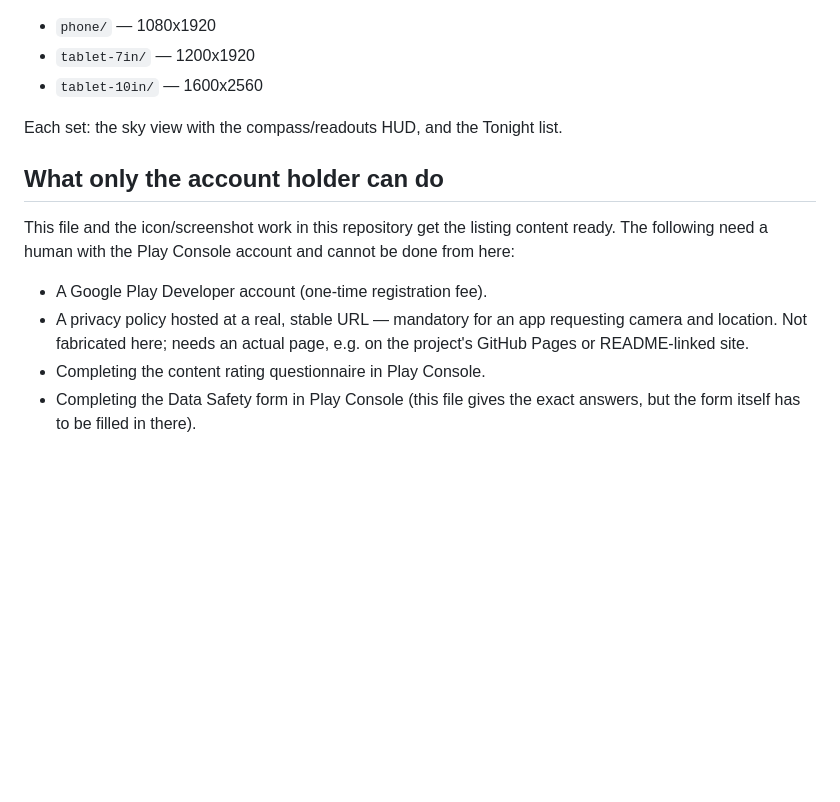
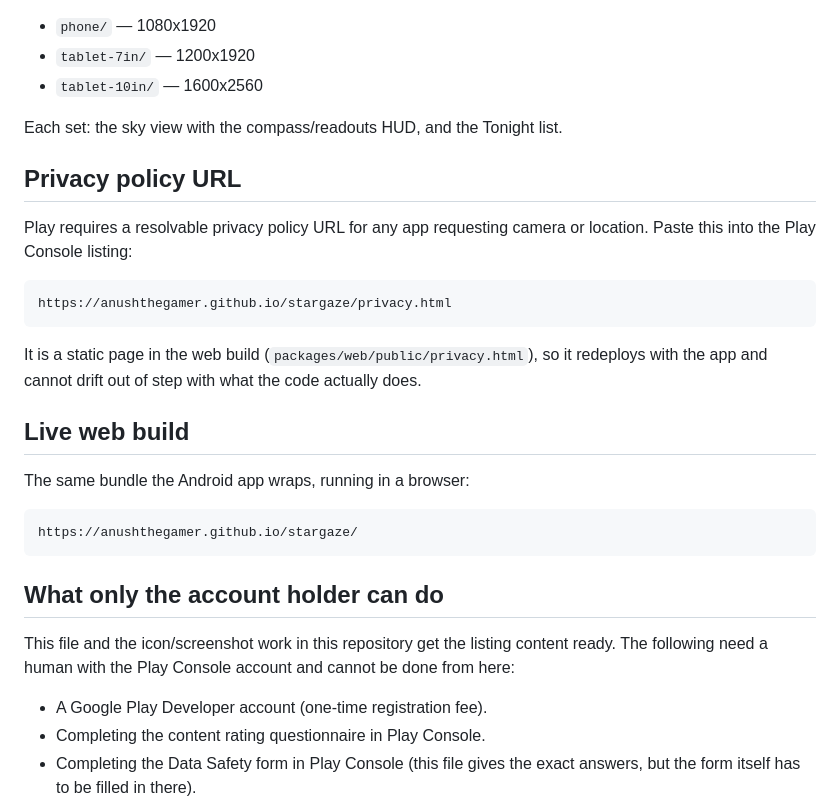
Before and after one commit to Anushthegamer/stargaze, a Markdown page: STORE.md, the part around the change. GitHub-like rendering; blank space fills up the shorter version.

````diff
--- a/STORE.md
+++ b/STORE.md
@@ -129,6 +129,27 @@ capture at each required size — see `store/screenshots/`:
 
 Each set: the sky view with the compass/readouts HUD, and the Tonight list.
 
+## Privacy policy URL
+
+Play requires a resolvable privacy policy URL for any app requesting camera
+or location. Paste this into the Play Console listing:
+
+```
+https://anushthegamer.github.io/stargaze/privacy.html
+```
+
+It is a static page in the web build (`packages/web/public/privacy.html`), so
+it redeploys with the app and cannot drift out of step with what the code
+actually does.
+
+## Live web build
+
+The same bundle the Android app wraps, running in a browser:
+
+```
+https://anushthegamer.github.io/stargaze/
+```
+
 ## What only the account holder can do
 
 This file and the icon/screenshot work in this repository get the listing
@@ -136,9 +157,6 @@ content ready. The following need a human with the Play Console account and
 cannot be done from here:
 
 - A Google Play Developer account (one-time registration fee).
-- A privacy policy hosted at a real, stable URL — mandatory for an app
-  requesting camera and location. Not fabricated here; needs an actual
-  page, e.g. on the project's GitHub Pages or README-linked site.
 - Completing the content rating questionnaire in Play Console.
 - Completing the Data Safety form in Play Console (this file gives the
   exact answers, but the form itself has to be filled in there).
````
Also changed, not shown: README.md (+11 -9 lines).
